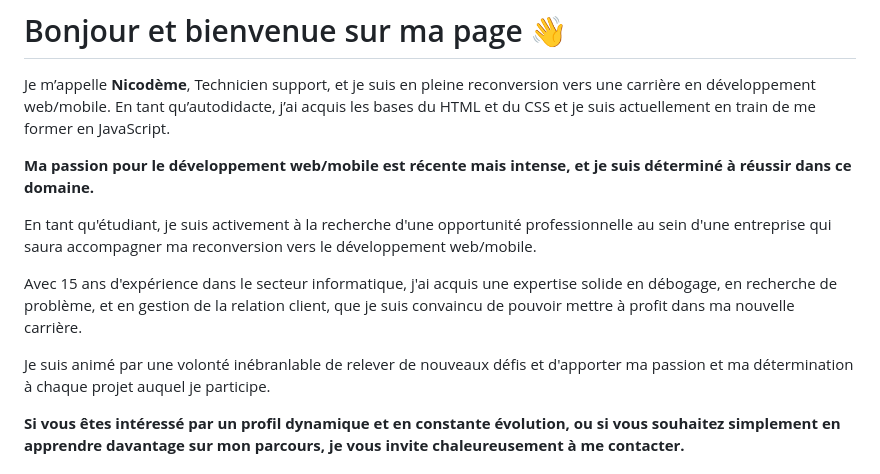
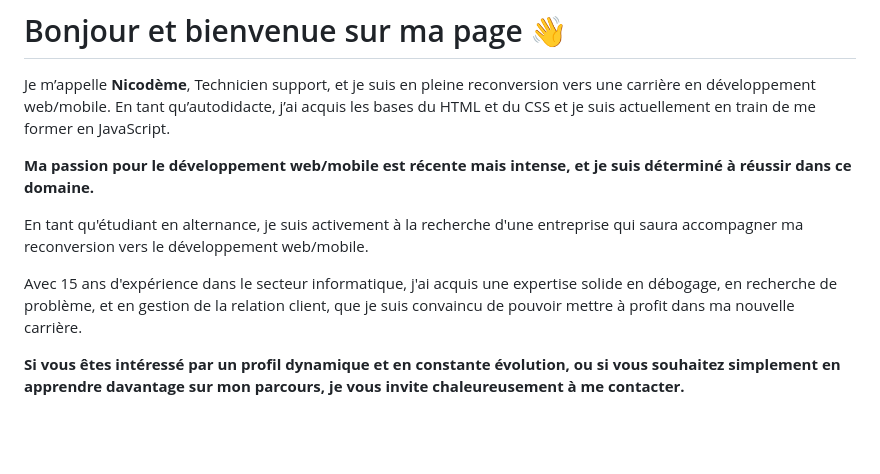
Before and after one commit to Nicodeme-C/Nicodeme-C.github.io, a Markdown page: README.md, the part around the change. GitHub-like rendering; blank space fills up the shorter version.

```diff
--- a/README.md
+++ b/README.md
@@ -5,11 +5,9 @@ Je m’appelle **Nicodème**, Technicien support, et je suis en pleine reconvers
 
 **Ma passion pour le développement web/mobile est récente mais intense, et je suis déterminé à réussir dans ce domaine.**
 
-En tant qu'étudiant, je suis activement à la recherche d'une opportunité professionnelle au sein d'une entreprise qui saura accompagner ma reconversion vers le développement web/mobile.
+En tant qu'étudiant en alternance, je suis activement à la recherche d'une entreprise qui saura accompagner ma reconversion vers le développement web/mobile.
 
 Avec 15 ans d'expérience dans le secteur informatique, j'ai acquis une expertise solide en débogage, en recherche de problème, et en gestion de la relation client, que je suis convaincu de pouvoir mettre à profit dans ma nouvelle carrière.
-
-Je suis animé par une volonté inébranlable de relever de nouveaux défis et d'apporter ma passion et ma détermination à chaque projet auquel je participe.
 
 **Si vous êtes intéressé par un profil dynamique et en constante évolution, ou si vous souhaitez simplement en apprendre davantage sur mon parcours, je vous invite chaleureusement à me contacter.**
 
```
